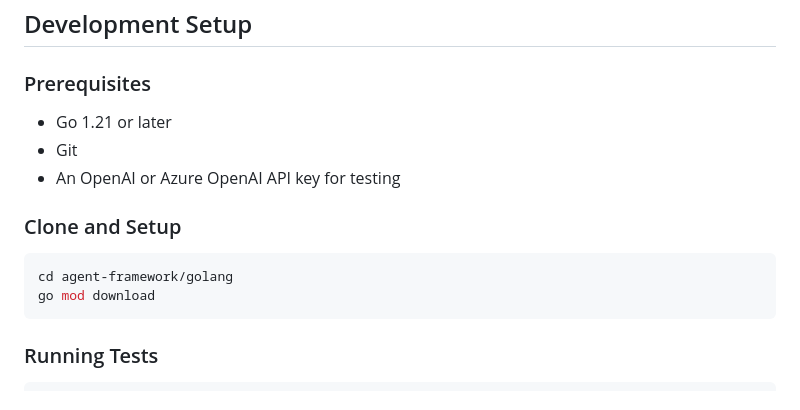
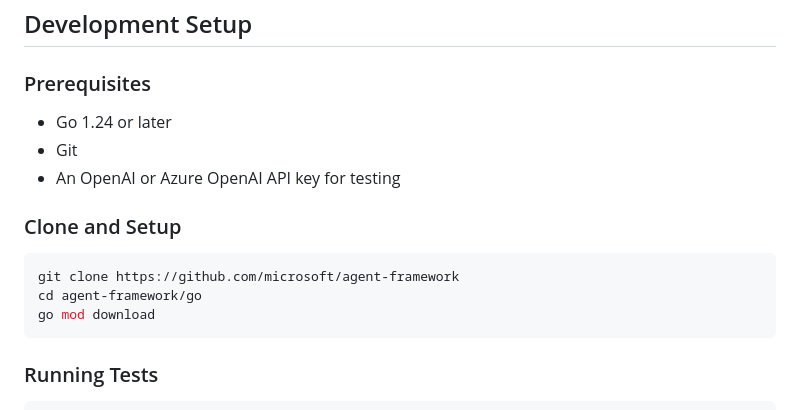
Before and after one commit to microsoft/agent-framework-go, a Markdown page: go/DEVELOPMENT.md, the part around the change. Drawn GitHub-style.

Commit message:
docs: minor docs corrections

````diff
--- a/go/DEVELOPMENT.md
+++ b/go/DEVELOPMENT.md
@@ -10,14 +10,15 @@ This guide provides information for contributors working on the Go SDK implement
 
 ### Prerequisites
 
-- Go 1.21 or later
+- Go 1.24 or later
 - Git
 - An OpenAI or Azure OpenAI API key for testing
 
 ### Clone and Setup
 
 ```bash
-cd agent-framework/golang
+git clone https://github.com/microsoft/agent-framework
+cd agent-framework/go
 go mod download
 ```
 
````
Also changed, not shown: go/README.md (+1 -1 lines).
